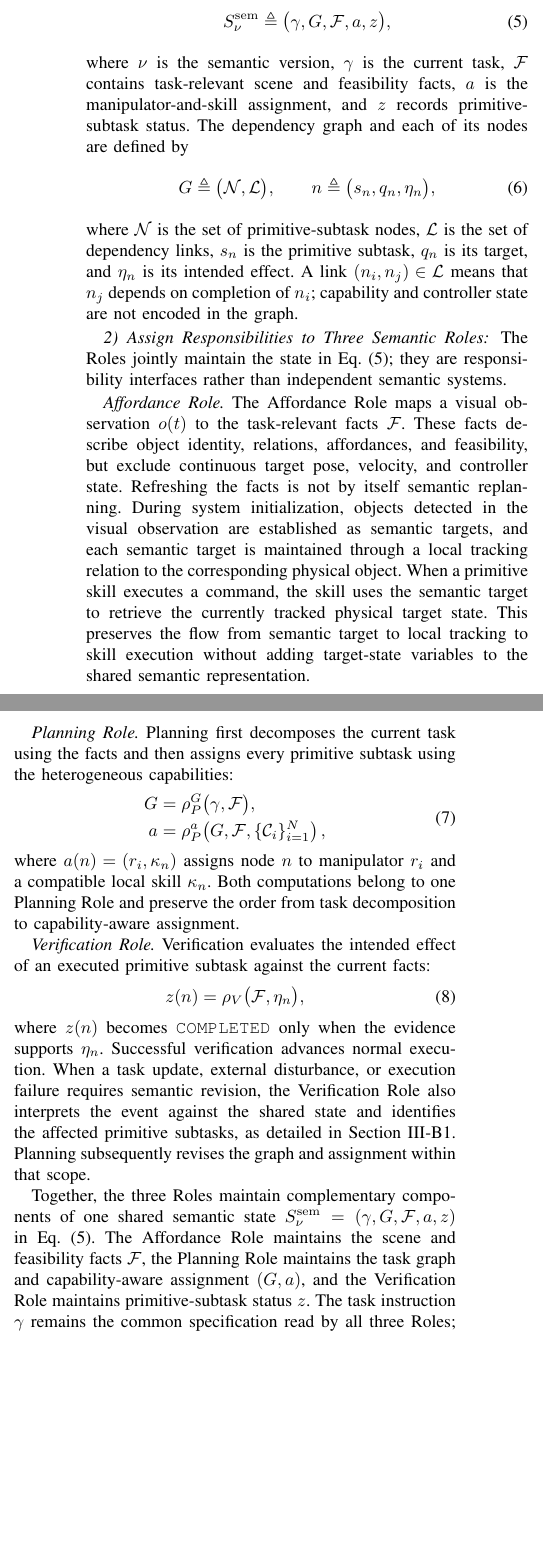
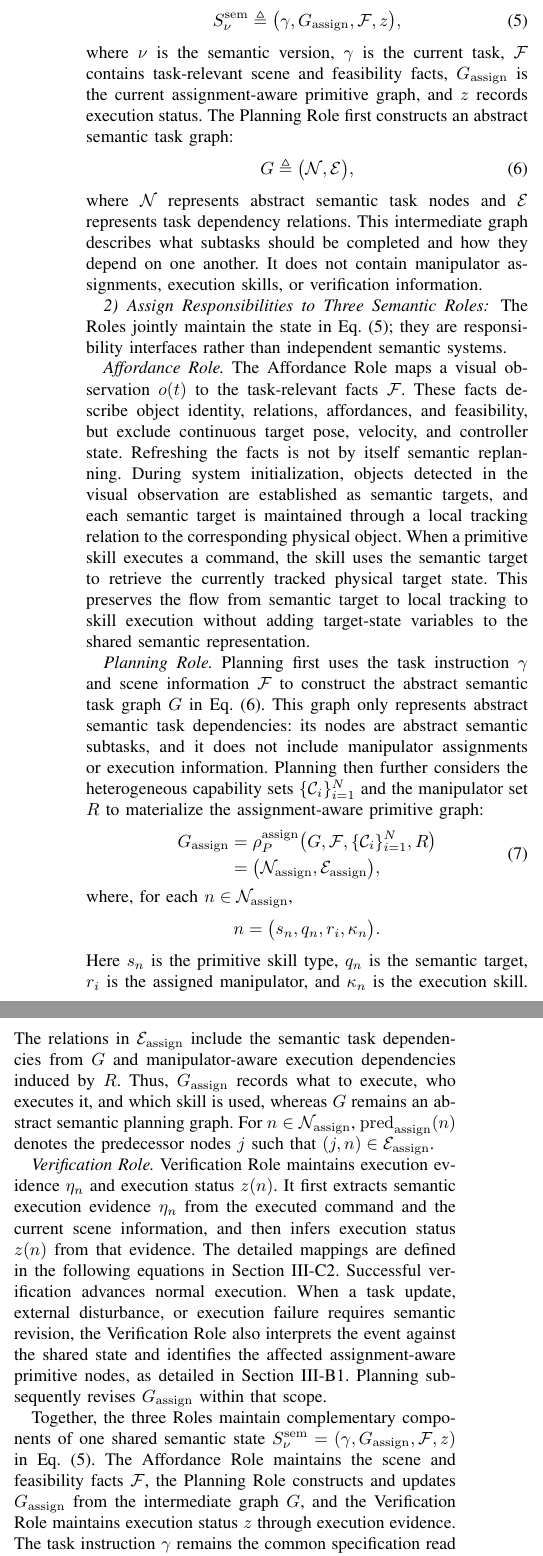
Before and after one commit to Xuejy00/multi-role, a LaTeX paper (root.tex, which reads sections/role_shared_coordination.tex, sections/semantic_physical_coordination.tex): two parts of the columns of page 3 of 8, joined at a grey line, cut so that both start at the same text, the shorter picture padded with empty space. Compiled offline with pdfLaTeX.

Commit message:
Add files via upload

```diff
--- a/sections/role_shared_coordination.tex
+++ b/sections/role_shared_coordination.tex
@@ -5,7 +5,8 @@ Figure~\ref{fig:method_overview} summarizes the information flow from the task
 and visual observations to concurrent manipulator execution.  The method uses
 one shared semantic state with explicit Affordance, Planning, and Verification
 responsibilities.  The state is revised selectively when task-relevant evidence
-changes, and its graph and assignments are compiled into primitive commands.
+changes, and its assignment-aware primitive graph is compiled into executable
+commands.
 
 \begin{figure*}[t]
   \centering
@@ -29,24 +30,22 @@ changes, and its graph and assignments are compiled into primitive commands.
 The common representation read and updated by the three Roles is
 \begin{equation}
  S_\nu^{\mathrm{sem}}\triangleq
- \bigl(\gamma,G,\mathcal{F},a,z\bigr),
+ \bigl(\gamma,G_{\mathrm{assign}},\mathcal{F},z\bigr),
  \label{eq:semantic_state}
 \end{equation}
 where $\nu$ is the semantic version, $\gamma$ is the current task,
-$\mathcal{F}$ contains task-relevant scene and feasibility facts, $a$ is the
-manipulator-and-skill assignment, and $z$ records primitive-subtask status.
-The dependency graph and each of its nodes are defined by
+$\mathcal{F}$ contains task-relevant scene and feasibility facts,
+$G_{\mathrm{assign}}$ is the current assignment-aware primitive graph, and $z$
+records execution status.  The Planning Role first constructs an abstract
+semantic task graph:
 \begin{equation}
- G\triangleq\bigl(\mathcal{N},\mathcal{L}\bigr),
- \qquad
- n\triangleq\bigl(s_n,q_n,\eta_n\bigr),
- \label{eq:primitive_task_graph}
+ G\triangleq\bigl(\mathcal{N},\mathcal{E}\bigr),
+ \label{eq:semantic_task_graph}
 \end{equation}
-where $\mathcal{N}$ is the set of primitive-subtask nodes, $\mathcal{L}$ is the
-set of dependency links, $s_n$ is the primitive subtask, $q_n$ is its target,
-and $\eta_n$ is its intended effect.  A link $(n_i,n_j)\in\mathcal{L}$ means
-that $n_j$ depends on completion of $n_i$; capability and controller state are
-not encoded in the graph.
+where $\mathcal{N}$ represents abstract semantic task nodes and $\mathcal{E}$
+represents task dependency relations.  This intermediate graph describes what
+subtasks should be completed and how they depend on one another.  It does not
+contain manipulator assignments, execution skills, or verification information.
 
 \subsubsection{Assign Responsibilities to Three Semantic Roles}
 \label{sec:semantic_roles}
@@ -66,41 +65,56 @@ target to retrieve the currently tracked physical target state.  This preserves
 the flow from semantic target to local tracking to skill execution without
 adding target-state variables to the shared semantic representation.
 
-\emph{Planning Role.}  Planning first decomposes the current task using the
-facts and then assigns every primitive subtask using the heterogeneous
-capabilities:
+\emph{Planning Role.}  Planning first uses the task instruction $\gamma$ and
+scene information $\mathcal{F}$ to construct the abstract semantic task graph
+$G$ in Eq.~\eqref{eq:semantic_task_graph}.  This graph only represents
+abstract semantic task dependencies: its nodes are abstract semantic
+subtasks, and it does not include manipulator assignments or execution
+information.  Planning then further considers the heterogeneous capability
+sets $\{\mathcal{C}_i\}_{i=1}^{N}$ and the manipulator set $R$ to materialize
+the assignment-aware primitive graph:
 \begin{equation}
  \begin{aligned}
- G&=\rho_P^G\bigl(\gamma,\mathcal{F}\bigr),\\
- a&=\rho_P^a\!\left(
- G,\mathcal{F},\{\mathcal{C}_i\}_{i=1}^{N}\right),
+ G_{\mathrm{assign}}&=
+ \rho_P^{\mathrm{assign}}\!\left(
+ G,\mathcal{F},\{\mathcal{C}_i\}_{i=1}^{N},R\right)\\
+ &=\bigl(\mathcal{N}_{\mathrm{assign}},
+ \mathcal{E}_{\mathrm{assign}}\bigr),
  \end{aligned}
  \label{eq:planning_pipeline}
 \end{equation}
-where $a(n)=(r_i,\kappa_n)$ assigns node $n$ to manipulator $r_i$ and
-a compatible local skill $\kappa_n$.  Both computations belong to one Planning
-Role and preserve the order from task decomposition to capability-aware
-assignment.
+where, for each $n\in\mathcal{N}_{\mathrm{assign}}$,
+\[
+n=\bigl(s_n,q_n,r_i,\kappa_n\bigr).
+\]
+Here $s_n$ is the primitive skill type, $q_n$ is the semantic target, $r_i$ is
+the assigned manipulator, and $\kappa_n$ is the execution skill.  The
+relations in $\mathcal{E}_{\mathrm{assign}}$ include the semantic task
+	dependencies from $G$ and manipulator-aware execution dependencies induced by
+	$R$.  Thus, $G_{\mathrm{assign}}$ records what to execute,
+who executes it, and which skill is used, whereas $G$ remains an abstract
+semantic planning graph.  For
+$n\in\mathcal{N}_{\mathrm{assign}}$,
+$\mathrm{pred}_{\mathrm{assign}}(n)$ denotes the predecessor nodes $j$ such
+that $(j,n)\in\mathcal{E}_{\mathrm{assign}}$.
 
-\emph{Verification Role.}  Verification evaluates the intended effect of an
-executed primitive subtask against the current facts:
-\begin{equation}
- z(n)=\rho_V\bigl(\mathcal{F},\eta_n\bigr),
- \label{eq:verification_map}
-\end{equation}
-where $z(n)$ becomes $\texttt{COMPLETED}$ only when the evidence supports
-$\eta_n$.  Successful verification advances normal execution.  When a task
-update, external disturbance, or execution failure requires semantic revision,
-the Verification Role also interprets the event against the shared state and
-identifies the affected primitive subtasks, as detailed in
-Section~\ref{sec:affected_subtasks}.  Planning subsequently revises the graph
-and assignment within that scope.
+\emph{Verification Role.}  Verification Role maintains execution evidence
+$\eta_n$ and execution status $z(n)$.  It first extracts semantic execution
+evidence $\eta_n$ from the executed command and the current scene information,
+and then infers execution status $z(n)$ from that evidence.  The detailed
+mappings are defined in the following equations in
+Section~\ref{sec:manipulator_local_execution}.  Successful verification advances normal
+execution.  When a task update, external disturbance, or execution failure
+requires semantic revision, the Verification Role also interprets the event
+against the shared state and identifies the affected assignment-aware
+primitive nodes, as detailed in Section~\ref{sec:affected_subtasks}.  Planning
+subsequently revises $G_{\mathrm{assign}}$ within that scope.
 
 Together, the three Roles maintain complementary components of one shared
-semantic state $S_\nu^{\mathrm{sem}}=(\gamma,G,\mathcal{F},a,z)$ in
-Eq.~\eqref{eq:semantic_state}.  The Affordance Role maintains
-the scene and feasibility facts $\mathcal{F}$, the Planning Role maintains the
-task graph and capability-aware assignment $(G,a)$, and the Verification Role
-maintains primitive-subtask status $z$.  The task instruction $\gamma$ remains
-the common specification read by all three Roles; none of the Roles defines an
-independent semantic state.
+semantic state $S_\nu^{\mathrm{sem}}=(\gamma,G_{\mathrm{assign}},
+\mathcal{F},z)$ in Eq.~\eqref{eq:semantic_state}.  The Affordance Role maintains
+the scene and feasibility facts $\mathcal{F}$, the Planning Role constructs and
+updates $G_{\mathrm{assign}}$ from the intermediate graph $G$, and the
+Verification Role maintains execution status $z$ through execution evidence.
+The task instruction $\gamma$ remains the common specification read by all
+three Roles; none of the Roles defines an independent semantic state.
--- a/sections/semantic_physical_coordination.tex
+++ b/sections/semantic_physical_coordination.tex
@@ -28,3 +29,5 @@ event interpretation without introducing another semantic Role.
 \subsubsection{Update the Semantic State}
 \label{sec:update_affected_state}
 
+Planning revises the assignment-aware primitive graph within the identified
+scope through the selective state update
```
Also changed, not shown: sections/experiments.tex (+3 -2 lines), sections/introduction.tex (+9 -7 lines), sections/problem_formulation.tex (+10 -7 lines), sections/role_shared_coordination.tex (8 more changed lines), sections/semantic_physical_coordination.tex (124 more changed lines).
